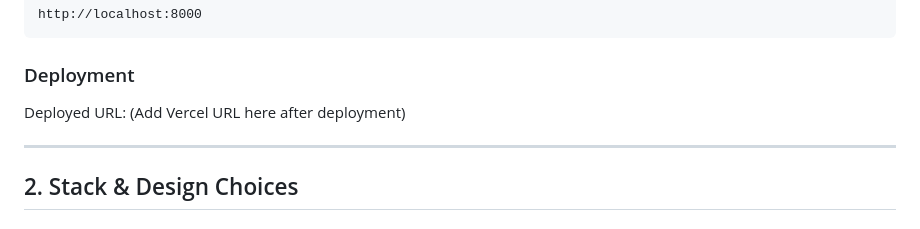
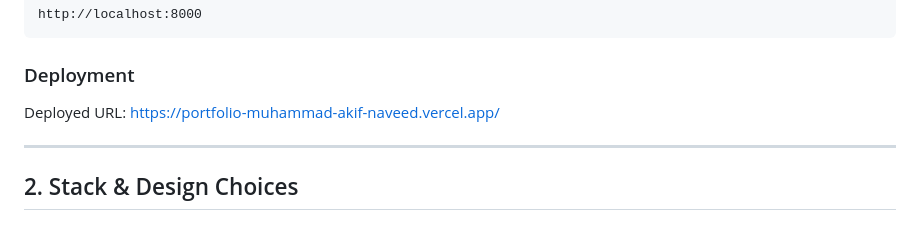
Before and after one commit to AkifNaveed12/splitwise-pro-tip-calculator, a Markdown page: ANSWERS.md, the part around the change. Rendered like a GitHub page.

Commit message:
Updated ANSWERS.md added deployed Vercel App link

```diff
--- a/ANSWERS.md
+++ b/ANSWERS.md
@@ -27,7 +27,7 @@ http://localhost:8000
 ### Deployment
 
 Deployed URL:
-(Add Vercel URL here after deployment)
+https://portfolio-muhammad-akif-naveed.vercel.app/
 
 ---
 
```
